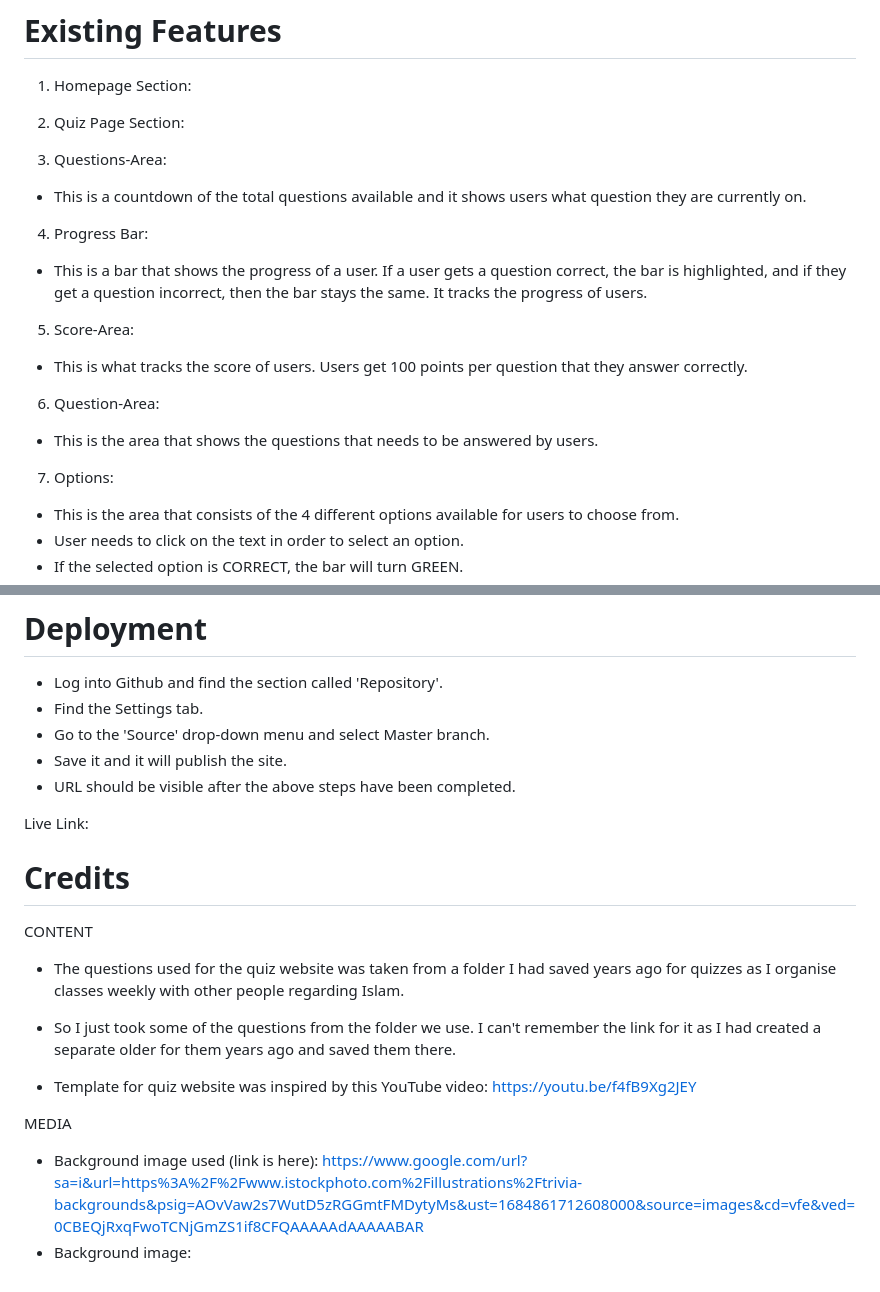
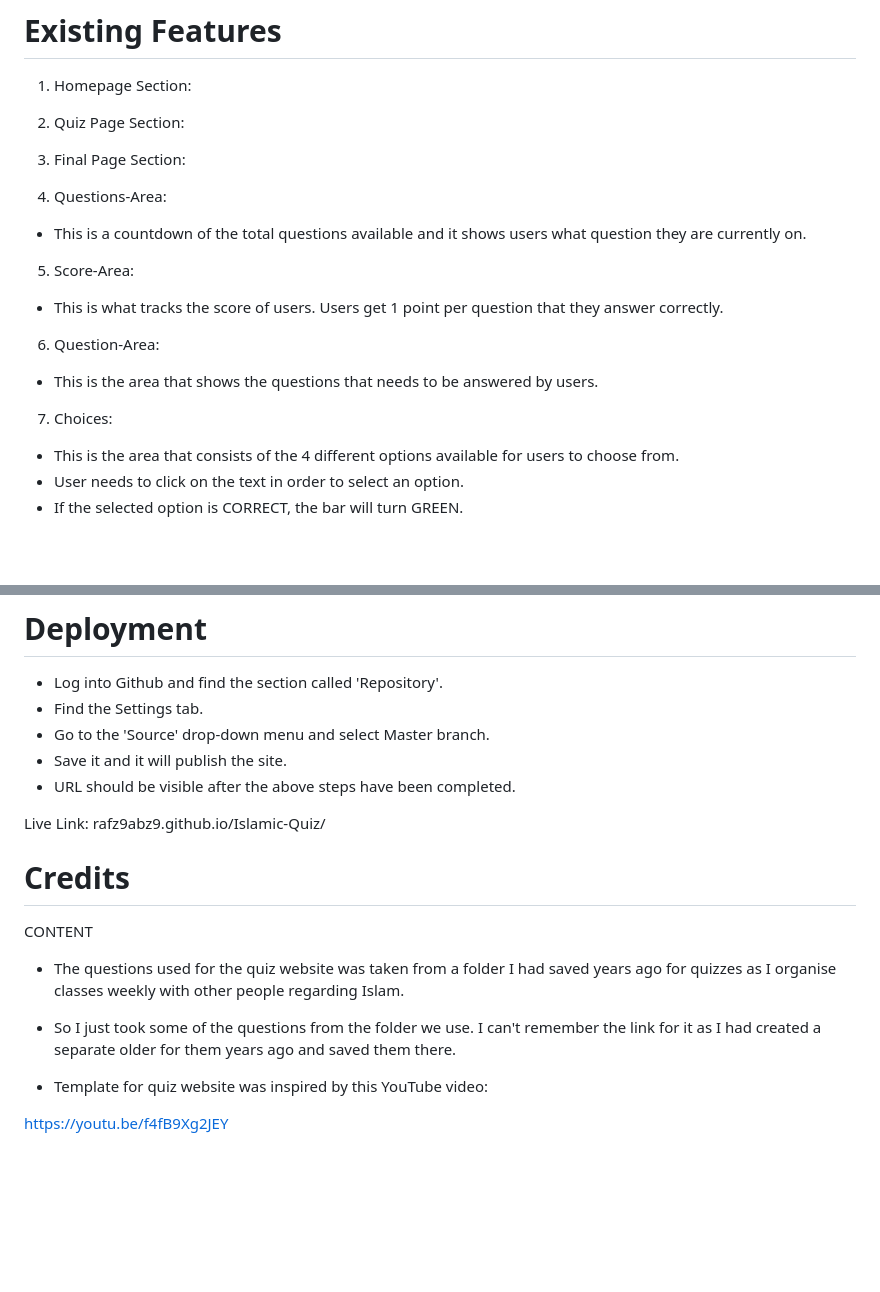
Before and after one commit to Code-Institute-Submissions/Islamic-Quiz-1, a Markdown page: README.md, 2 parts joined by grey strips. Drawn GitHub-style; blank space fills up the shorter version.

```diff
--- a/README.md
+++ b/README.md
@@ -35,21 +35,25 @@ This is a Quiz Website that tests users on their Islamic Knowledge. It consists
 1. Homepage Section:
 
 
+
 2. Quiz Page Section:
 
-3. Questions-Area:
+
+
+3. Final Page Section:
+
+
+
+4. Questions-Area:
 - This is a countdown of the total questions available and it shows users what question they are currently on.
 
-4. Progress Bar:
-- This is a bar that shows the progress of a user. If a user gets a question correct, the bar is highlighted, and if they get a question incorrect, then the bar stays the same. It tracks the progress of users.
-
 5. Score-Area:
-- This is what tracks the score of users. Users get 100 points per question that they answer correctly.
+- This is what tracks the score of users. Users get 1 point per question that they answer correctly.
 
 6. Question-Area:
 - This is the area that shows the questions that needs to be answered by users.
 
-7. Options:
+7. Choices:
 - This is the area that consists of the 4 different options available for users to choose from.
 - User needs to click on the text in order to select an option.
 - If the selected option is CORRECT, the bar will turn GREEN.
@@ -110,20 +116,16 @@ LIGHTHOUSE TESTING RESULTS:
 - Save it and it will publish the site.
 - URL should be visible after the above steps have been completed.
 
-Live Link:
+Live Link: rafz9abz9.github.io/Islamic-Quiz/
 
 # Credits
 
 CONTENT
+
 - The questions used for the quiz website was taken from a folder I had saved years ago for quizzes as I organise classes weekly with other people regarding Islam.
+
 - So I just took some of the questions from the folder we use. I can't remember the link for it as I had created a separate older for them years ago and saved them there.
 
-- Template for quiz website was inspired by this YouTube video: https://youtu.be/f4fB9Xg2JEY
+- Template for quiz website was inspired by this YouTube video:
 
-
-
-
-
-MEDIA
-- Background image used (link is here): https://www.google.com/url?sa=i&url=https%3A%2F%2Fwww.istockphoto.com%2Fillustrations%2Ftrivia-backgrounds&psig=AOvVaw2s7WutD5zRGGmtFMDytyMs&ust=1684861712608000&source=images&cd=vfe&ved=0CBEQjRxqFwoTCNjGmZS1if8CFQAAAAAdAAAAABAR
-- Background image:
+https://youtu.be/f4fB9Xg2JEY
```
Also changed, not shown: other parts of README.md (+2 -0 lines).
